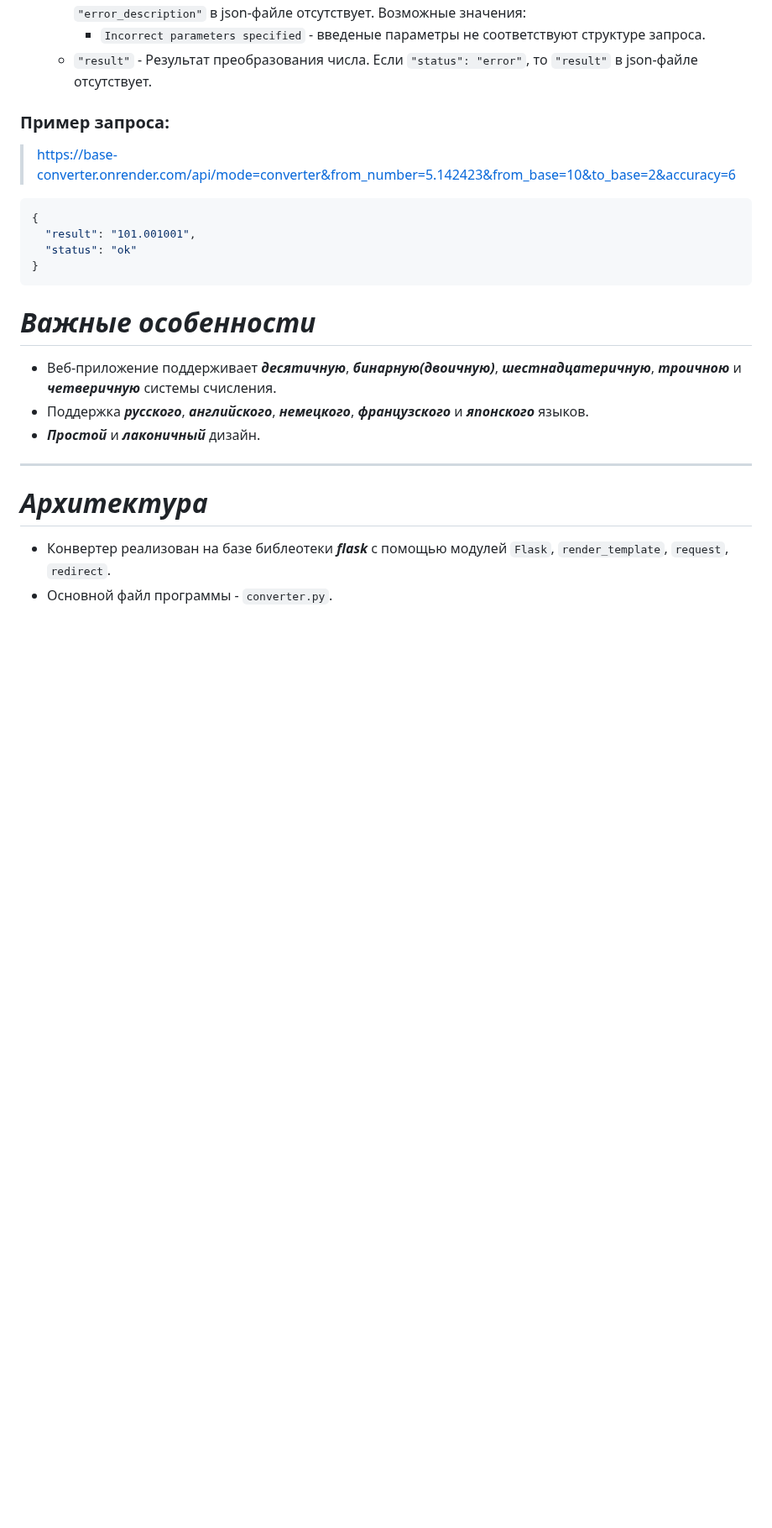
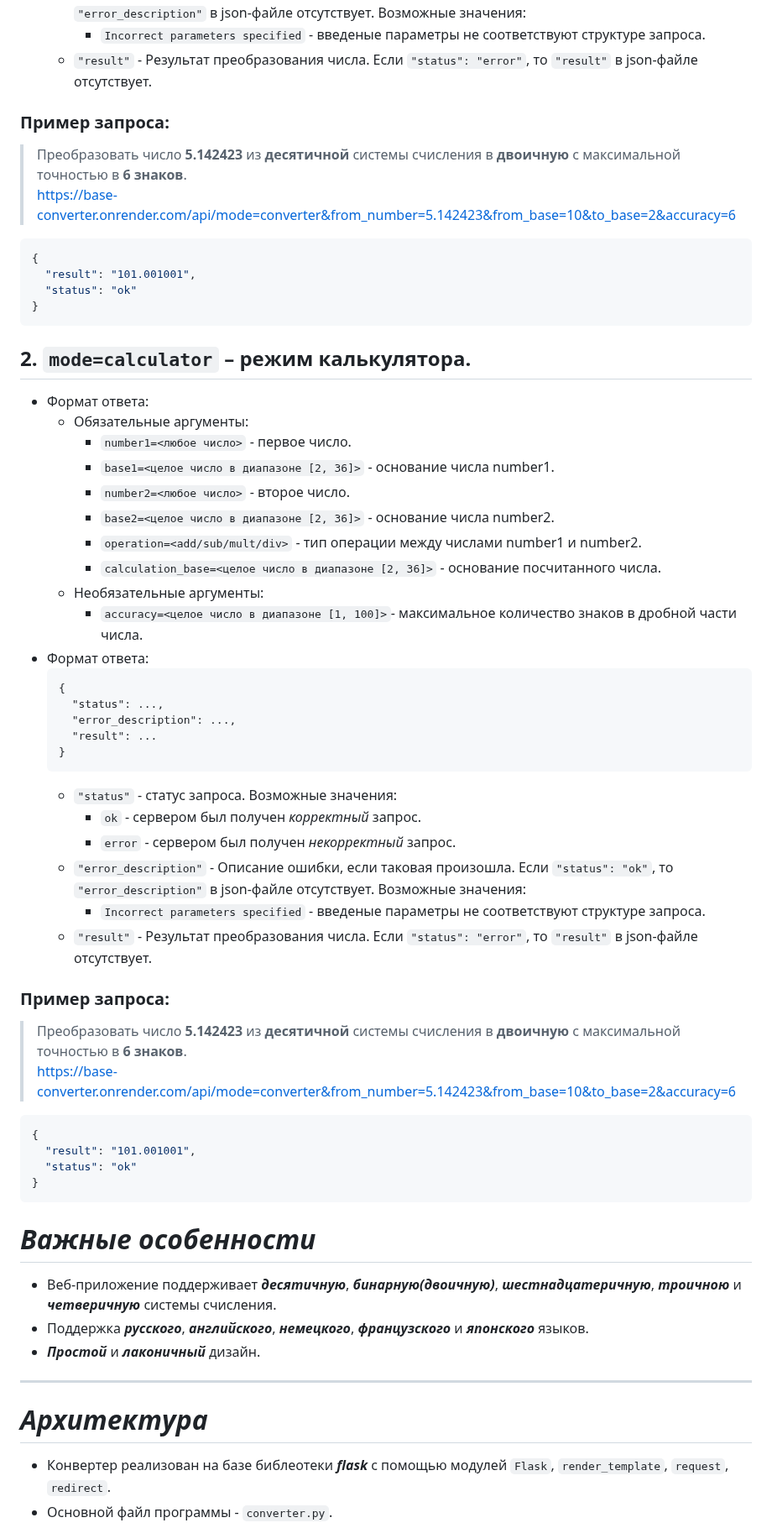
Before and after one commit to Nentozet/Base-Converter, a Markdown page: README.md, the part around one of its changes. Shown at 84% size. Drawn GitHub-style; blank space fills up the shorter version.

````diff
--- a/README.md
+++ b/README.md
@@ -35,6 +36,7 @@
         - ```Incorrect parameters specified``` - введеные параметры не соответствуют структуре запроса.
      - ```"result"``` - Результат преобразования числа. Если ```"status": "error"```, то ```"result"``` в json-файле отсутствует.
 ### **Пример запроса**:
+> Преобразовать число **5.142423** из **десятичной** системы счисления в **двоичную** с максимальной точностью в **6 знаков**.\
 > https://base-converter.onrender.com/api/mode=converter&from_number=5.142423&from_base=10&to_base=2&accuracy=6
  ```json
 {
@@ -43,6 +45,40 @@
 }
  ```
 
+## 2. ```mode=calculator``` – режим калькулятора.
+- Формат ответа:
+   - Обязательные аргументы:
+      - ```number1=<любое число>``` - первое число.
+      - ```base1=<целое число в диапазоне [2, 36]>``` - основание числа number1.
+      - ```number2=<любое число>``` - второе число.
+      - ```base2=<целое число в диапазоне [2, 36]>``` - основание числа number2.
+      - ```operation=<add/sub/mult/div>``` - тип операции между числами number1 и number2.
+      - ```calculation_base=<целое число в диапазоне [2, 36]>``` - основание посчитанного числа.
+   - Необязательные аргументы:
+      - ```accuracy=<целое число в диапазоне [1, 100]>```- максимальное количество знаков в дробной части числа.
+- Формат ответа:
+     ```
+     {
+       "status": ...,
+       "error_description": ...,
+       "result": ...
+     }
+     ```
+     - ```"status"``` - статус запроса. Возможные значения:
+        - ```ok``` - сервером был получен *корректный* запрос.
+        - ```error``` - сервером был получен *некорректный* запрос.
+     - ```"error_description"``` - Описание ошибки, если таковая произошла. Если ```"status": "ok"```, то ```"error_description"``` в json-файле отсутствует. Возможные значения:
+        - ```Incorrect parameters specified``` - введеные параметры не соответствуют структуре запроса.
+     - ```"result"``` - Результат преобразования числа. Если ```"status": "error"```, то ```"result"``` в json-файле отсутствует.
+### **Пример запроса**:
+> Преобразовать число **5.142423** из **десятичной** системы счисления в **двоичную** с максимальной точностью в **6 знаков**.\
+> https://base-converter.onrender.com/api/mode=converter&from_number=5.142423&from_base=10&to_base=2&accuracy=6
+ ```json
+{
+   "result": "101.001001",
+   "status": "ok"
+}
+ ```
 
 
 
````
Also changed, not shown: other parts of README.md (+10 -9 lines).
